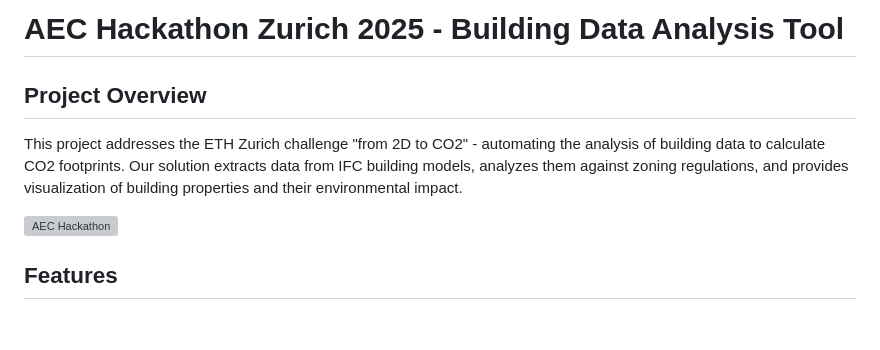
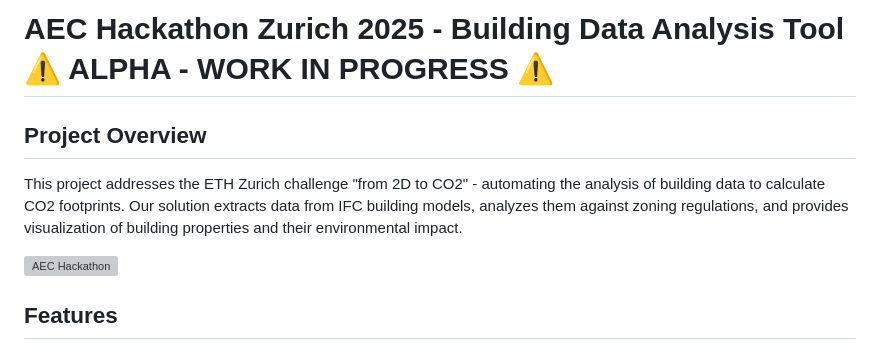
Before and after one commit to Masty88/permitpal, a Markdown page: README.md, the part around one of its changes. Drawn GitHub-style; blank space fills up the shorter version; grey boxes are pictures that could not be loaded.

```diff
--- a/README.md
+++ b/README.md
@@ -1,4 +1,4 @@
-# AEC Hackathon Zurich 2025 - Building Data Analysis Tool
+# AEC Hackathon Zurich 2025 - Building Data Analysis Tool ⚠️ ALPHA - WORK IN PROGRESS ⚠️
 
 ## Project Overview
 
```
Also changed, not shown: other parts of README.md (+1 -1 lines).
